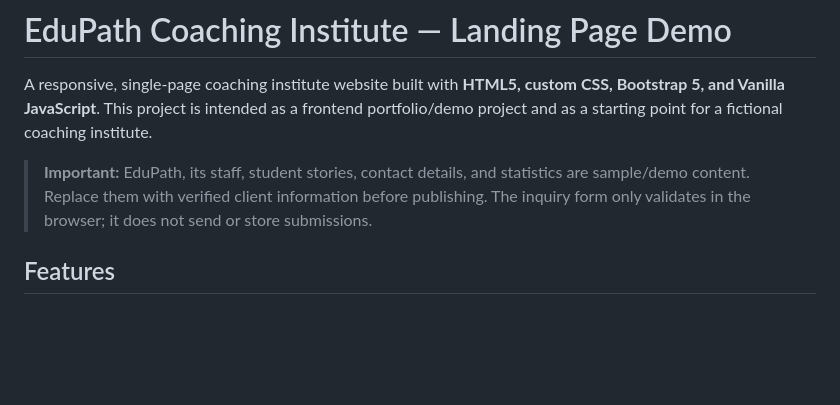
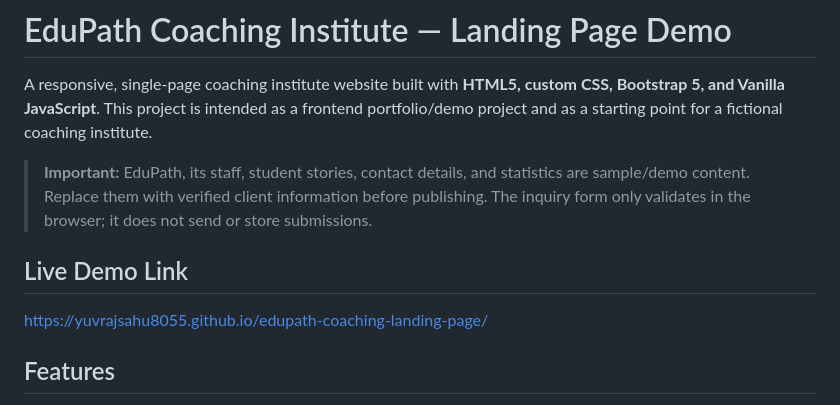
Before and after one commit to YuvrajSahu8055/edupath-coaching-landing-page, a Markdown page: README.md, the part around the change. Rendered like a GitHub page; blank space fills up the shorter version.

Commit message:
Update README with live demo link
Added live demo link to README.

```diff
--- a/README.md
+++ b/README.md
@@ -3,6 +3,11 @@
 A responsive, single-page coaching institute website built with **HTML5, custom CSS, Bootstrap 5, and Vanilla JavaScript**. This project is intended as a frontend portfolio/demo project and as a starting point for a fictional coaching institute.
 
 > **Important:** EduPath, its staff, student stories, contact details, and statistics are sample/demo content. Replace them with verified client information before publishing. The inquiry form only validates in the browser; it does not send or store submissions.
+
+
+## Live Demo Link
+https://yuvrajsahu8055.github.io/edupath-coaching-landing-page/
+
 
 ## Features
 
```
